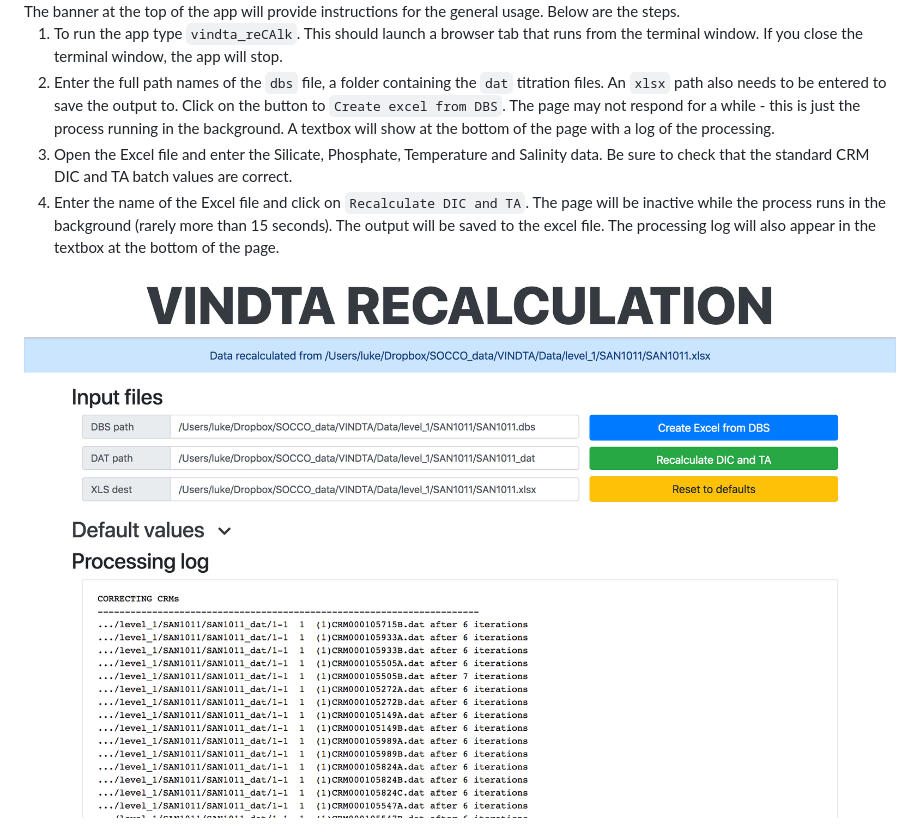
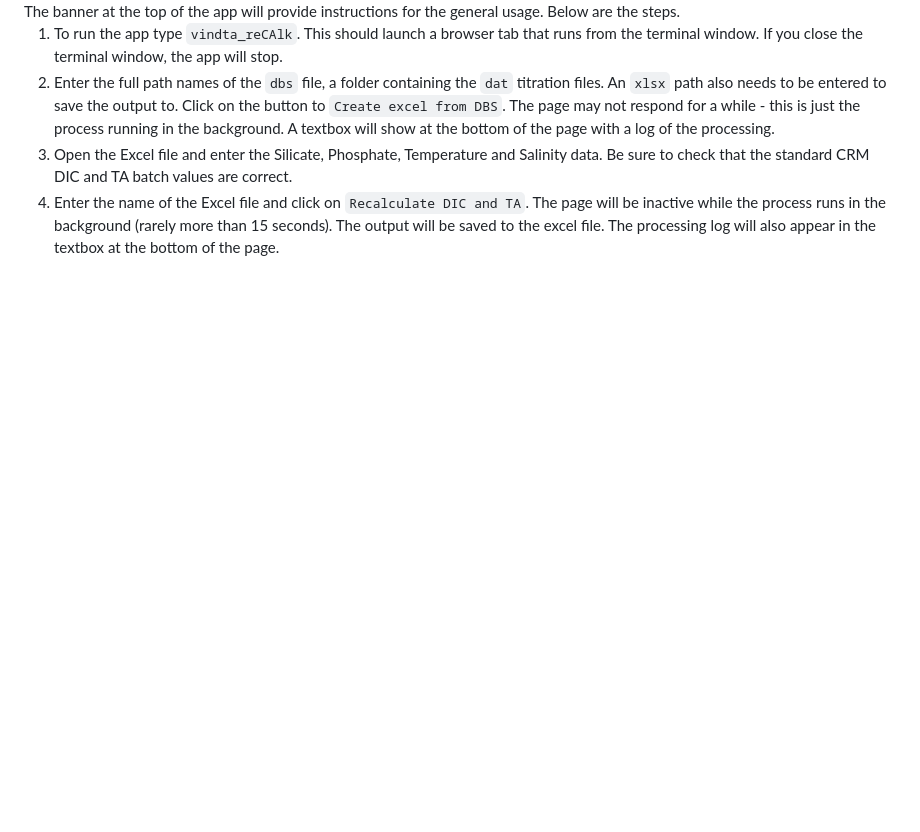
Before and after one commit to luke-gregor/vindta_reCAlk, a Markdown page: README.md, the part around the change. Rendered like a GitHub page; pictures changed too: vindta_reCAlk_screenshot_02.png; blank space fills up the shorter version.

Commit message:
removed image with paths

```diff
--- a/README.md
+++ b/README.md
@@ -27,4 +27,3 @@ The banner at the top of the app will provide instructions for the general usage
 2. Enter the full path names of the `dbs` file, a folder containing the `dat` titration files. An `xlsx` path also needs to be entered to save the output to. Click on the button to `Create excel from DBS`. The page may not respond for a while - this is just the process running in the background. A textbox will show at the bottom of the page with a log of the processing.
 3. Open the Excel file and enter the Silicate, Phosphate, Temperature and Salinity data. Be sure to check that the standard CRM DIC and TA batch values are correct.
 4. Enter the name of the Excel file and click on `Recalculate DIC and TA`. The page will be inactive while the process runs in the background (rarely more than 15 seconds). The output will be saved to the excel file. The processing log will also appear in the textbox at the bottom of the page.
-<img title="screenshot of the app" src="vindta_reCAlk_screenshot_02.png" style="border-style: solid; boder-width: 1px; border-color: #CCC">
```
